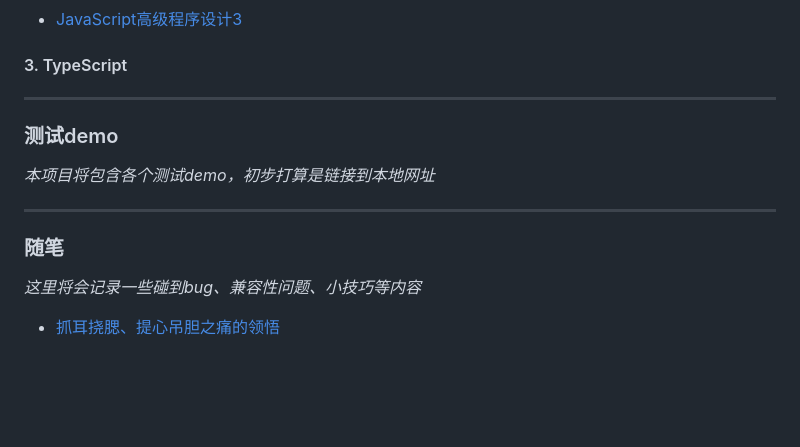
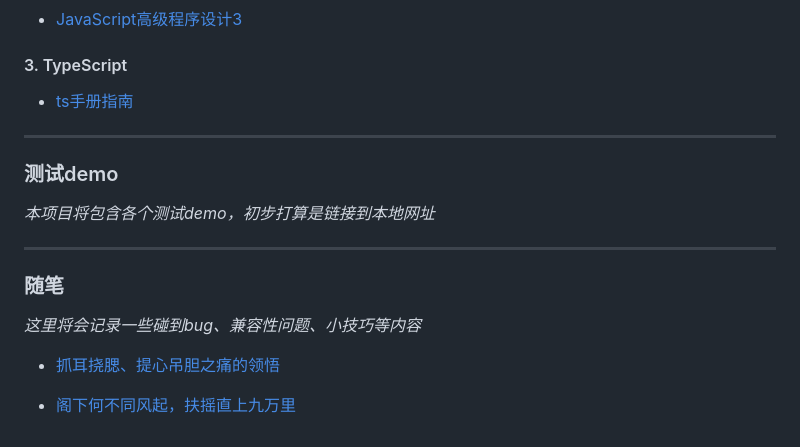
Before and after one commit to MrXYMing/myRepository, a Markdown page: README.md, the part around the change. GitHub-like rendering; blank space fills up the shorter version.

```diff
--- a/README.md
+++ b/README.md
@@ -15,6 +15,8 @@
 
 #### 3. TypeScript
 
+- [ts手册指南](docs/notes/TypeScript/手册指南.md)
+
 ---
 
 ### 测试demo
@@ -27,4 +29,6 @@
 
 *这里将会记录一些碰到bug、兼容性问题、小技巧等内容*
 
-- [抓耳挠腮、提心吊胆之痛的领悟](docs/essay/index.md)
+- [抓耳挠腮、提心吊胆之痛的领悟](docs/essay/bug.md)
+
+- [阁下何不同风起，扶摇直上九万里](docs/essay/skill.md)
```
Also changed, not shown: docs/essay/bug.md (+11 -1 lines), docs/essay/skill.md (+40 -0 lines), docs/resources/阿里node面试经历.md (added, +169 -0 lines), docs/essay/imgs/2_1.png (added), docs/essay/imgs/2_2.png (added), 2 other files.
